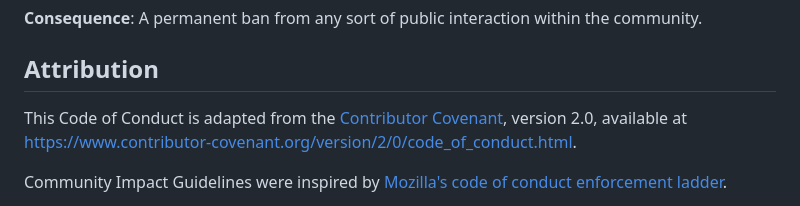
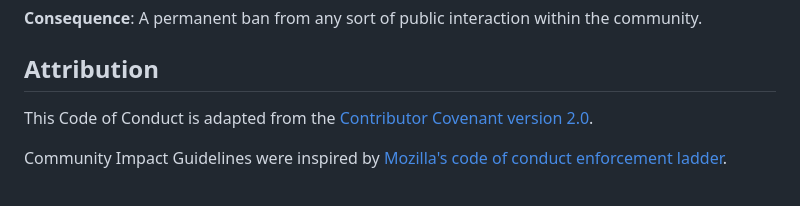
Before and after one commit to chooseadb/chooseadb.github.io, a Markdown page: CODE_OF_CONDUCT.md, the part around the change. Rendered like a GitHub page.

Commit message:
Update CODE_OF_CONDUCT.md
Co-authored-by: David Pérez-Suárez <dps.helio@gmail.com>

```diff
--- a/CODE_OF_CONDUCT.md
+++ b/CODE_OF_CONDUCT.md
@@ -114,9 +114,7 @@ the community.
 
 ## Attribution
 
-This Code of Conduct is adapted from the [Contributor Covenant][homepage],
-version 2.0, available at
-https://www.contributor-covenant.org/version/2/0/code_of_conduct.html.
+This Code of Conduct is adapted from the [Contributor Covenant version 2.0](https://www.contributor-covenant.org/version/2/0/code_of_conduct.html).
 
 Community Impact Guidelines were inspired by [Mozilla's code of conduct
 enforcement ladder](https://github.com/mozilla/diversity).
```
